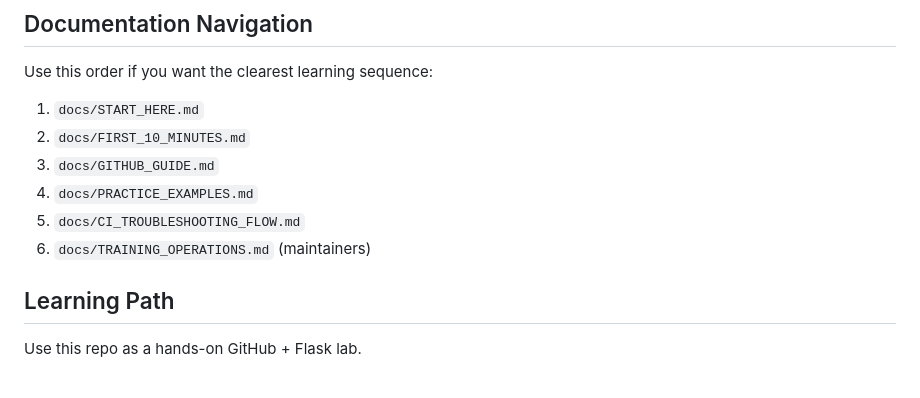
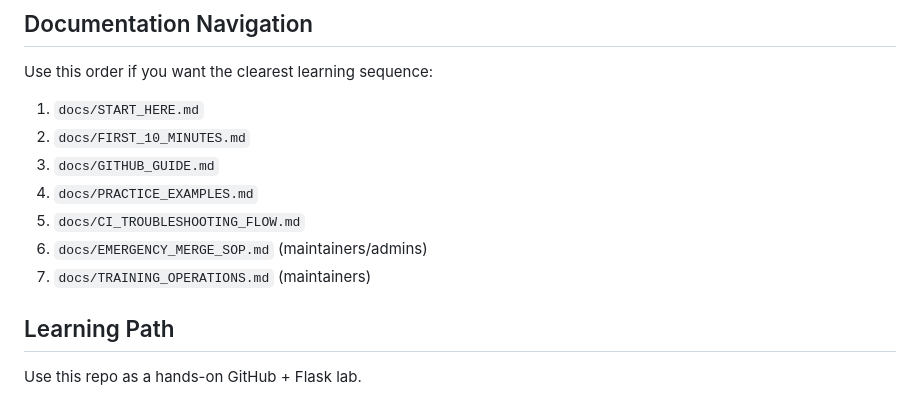
Before and after one commit to dkupratis-debug/FlaskAppEnhanced, a Markdown page: README.md, the part around the change. Drawn GitHub-style.

Commit message:
Add emergency merge SOP and link in docs navigation

```diff
--- a/README.md
+++ b/README.md
@@ -223,7 +223,8 @@ Use this order if you want the clearest learning sequence:
 3. `docs/GITHUB_GUIDE.md`
 4. `docs/PRACTICE_EXAMPLES.md`
 5. `docs/CI_TROUBLESHOOTING_FLOW.md`
-6. `docs/TRAINING_OPERATIONS.md` (maintainers)
+6. `docs/EMERGENCY_MERGE_SOP.md` (maintainers/admins)
+7. `docs/TRAINING_OPERATIONS.md` (maintainers)
 
 ## Learning Path
 Use this repo as a hands-on GitHub + Flask lab.
```
Also changed, not shown: docs/EMERGENCY_MERGE_SOP.md (added, +83 -0 lines).
